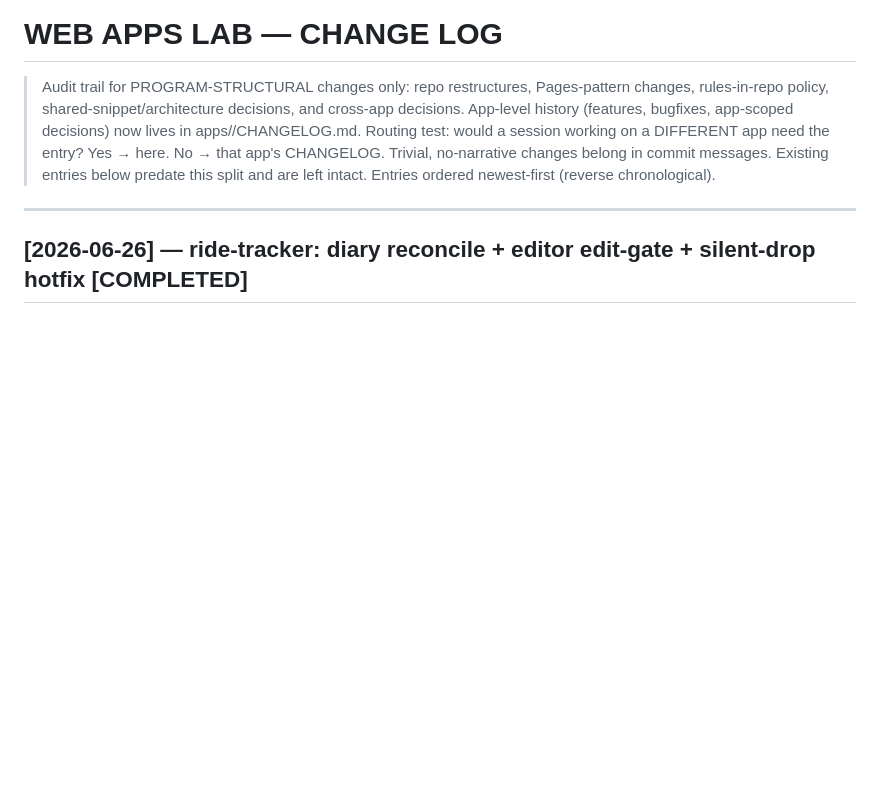
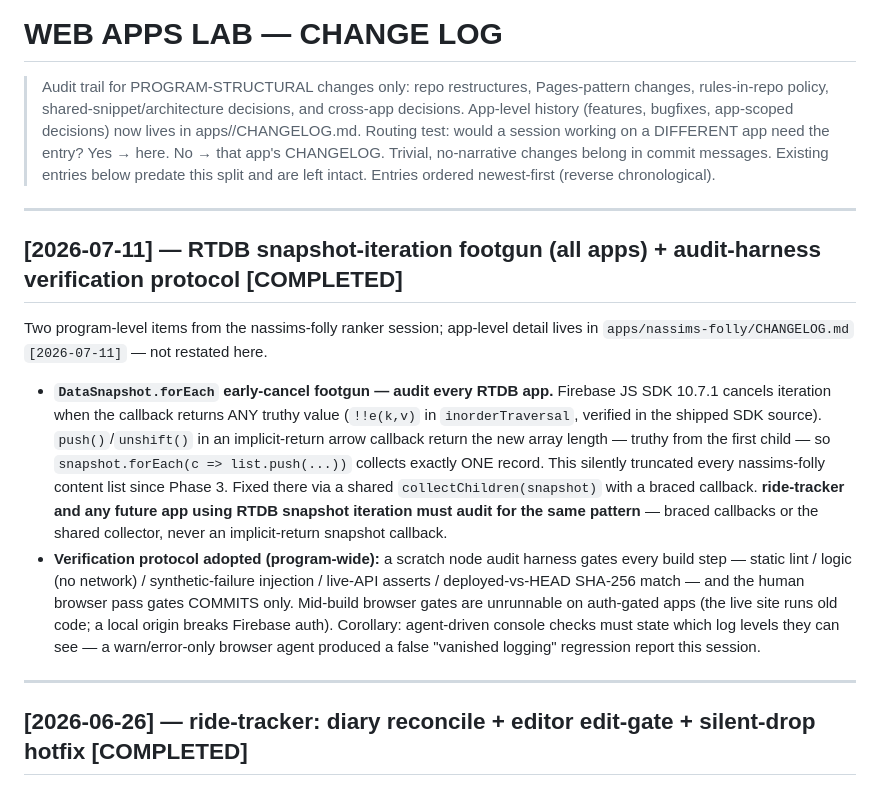
Before and after one commit to rchalanc-crypto/APP_Dev, a Markdown page: change_log.md, the part around the change. GitHub-like rendering; blank space fills up the shorter version.

Commit message:
docs: close-out amendments (embed polish, program-level footgun + verification protocol)
Co-Authored-By: Claude Fable 5 <noreply@anthropic.com>

```diff
--- a/change_log.md
+++ b/change_log.md
@@ -7,6 +7,29 @@
 > entry? Yes → here. No → that app's CHANGELOG. Trivial, no-narrative changes belong in commit
 > messages. Existing entries below predate this split and are left intact.
 > Entries ordered newest-first (reverse chronological).
+
+---
+## [2026-07-11] — RTDB snapshot-iteration footgun (all apps) + audit-harness verification protocol [COMPLETED]
+
+Two program-level items from the nassims-folly ranker session; app-level detail lives in
+`apps/nassims-folly/CHANGELOG.md` `[2026-07-11]` — not restated here.
+
+- **`DataSnapshot.forEach` early-cancel footgun — audit every RTDB app.** Firebase JS SDK
+  10.7.1 cancels iteration when the callback returns ANY truthy value (`!!e(k,v)` in
+  `inorderTraversal`, verified in the shipped SDK source). `push()`/`unshift()` in an
+  implicit-return arrow callback return the new array length — truthy from the first child —
+  so `snapshot.forEach(c => list.push(...))` collects exactly ONE record. This silently
+  truncated every nassims-folly content list since Phase 3. Fixed there via a shared
+  `collectChildren(snapshot)` with a braced callback. **ride-tracker and any future app using
+  RTDB snapshot iteration must audit for the same pattern** — braced callbacks or the shared
+  collector, never an implicit-return snapshot callback.
+- **Verification protocol adopted (program-wide):** a scratch node audit harness gates every
+  build step — static lint / logic (no network) / synthetic-failure injection / live-API
+  asserts / deployed-vs-HEAD SHA-256 match — and the human browser pass gates COMMITS only.
+  Mid-build browser gates are unrunnable on auth-gated apps (the live site runs old code; a
+  local origin breaks Firebase auth). Corollary: agent-driven console checks must state which
+  log levels they can see — a warn/error-only browser agent produced a false "vanished
+  logging" regression report this session.
 
 ---
 ## [2026-06-26] — ride-tracker: diary reconcile + editor edit-gate + silent-drop hotfix [COMPLETED]
```
Also changed, not shown: apps/nassims-folly/CHANGELOG.md (+5 -2 lines), docs/tooling-decisions.md (+2 -0 lines).
